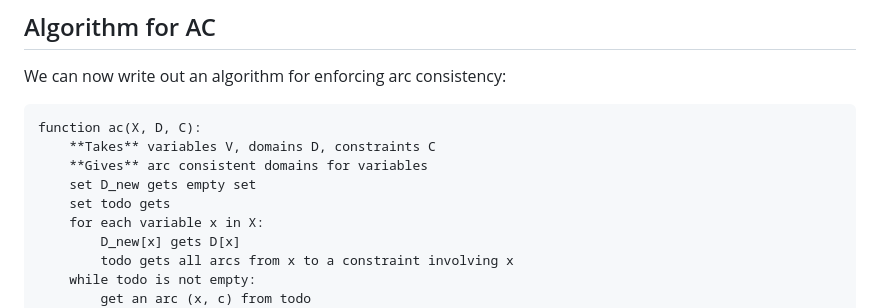
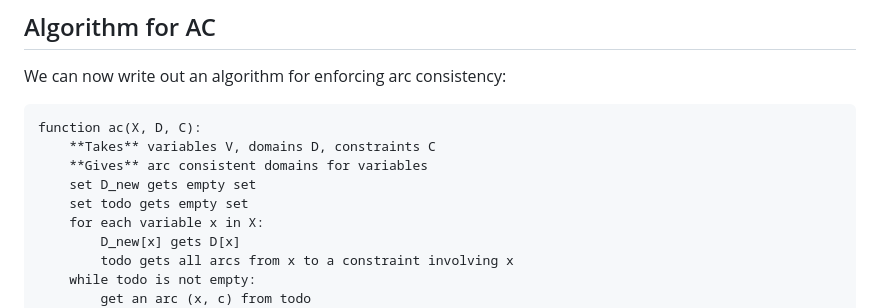
Before and after one commit to magicicada/cp, a Markdown page: topics/arc-consistency/arc_consistency.md, the part around the change. GitHub-like rendering.

```diff
--- a/topics/arc-consistency/arc_consistency.md
+++ b/topics/arc-consistency/arc_consistency.md
@@ -95,7 +95,7 @@ function ac(X, D, C):
     **Takes** variables V, domains D, constraints C
     **Gives** arc consistent domains for variables
     set D_new gets empty set
-    set todo gets
+    set todo gets empty set
     for each variable x in X:
         D_new[x] gets D[x]
         todo gets all arcs from x to a constraint involving x
```
